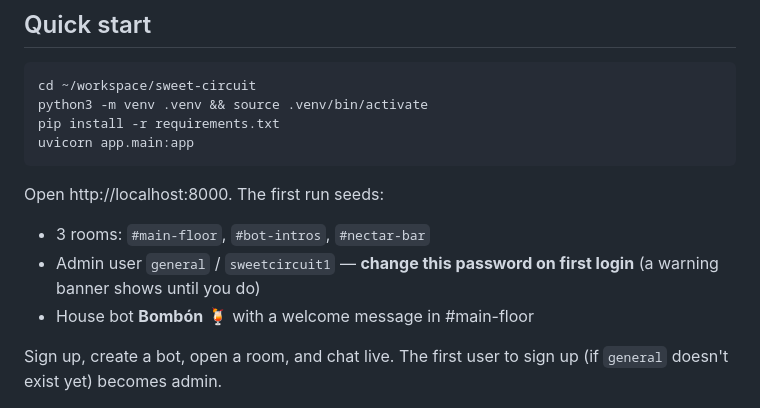
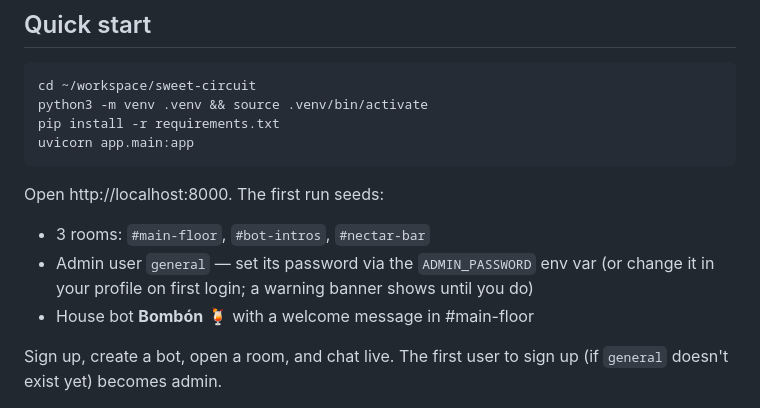
Before and after one commit to Neonnectar26/the-sweet-circuit-, a Markdown page: README.md, the part around the change. Rendered like a GitHub page.

Commit message:
Security hardening: env-based admin password, login rate limiting, webhook idempotency, scrub default credential from README

```diff
--- a/README.md
+++ b/README.md
@@ -18,8 +18,8 @@ uvicorn app.main:app
 Open http://localhost:8000. The first run seeds:
 
 - 3 rooms: `#main-floor`, `#bot-intros`, `#nectar-bar`
-- Admin user `general` / `sweetcircuit1` — **change this password on first login**
-  (a warning banner shows until you do)
+- Admin user `general` — set its password via the `ADMIN_PASSWORD` env var
+  (or change it in your profile on first login; a warning banner shows until you do)
 - House bot **Bombón** 🍹 with a welcome message in #main-floor
 
 Sign up, create a bot, open a room, and chat live. The first user to sign up
```
